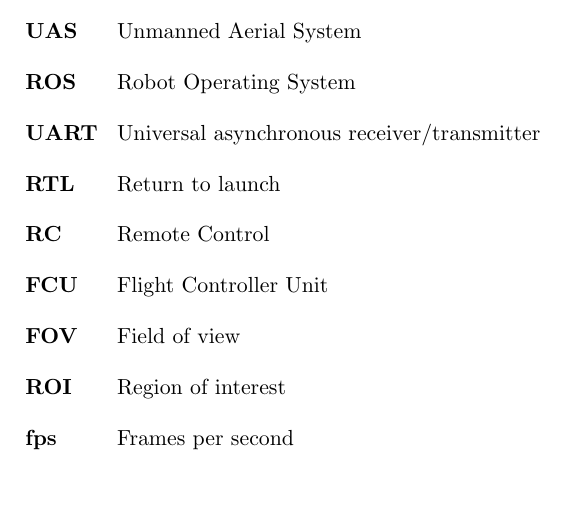
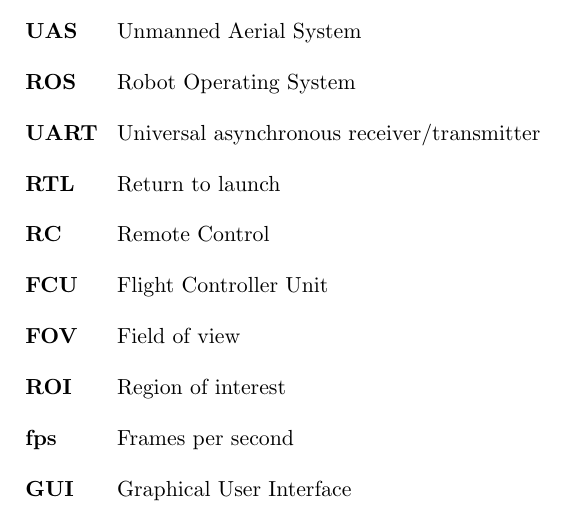
Before and after one commit to madsherlock/SDU-UAS-15-Group1-Report, a LaTeX thesis (Main.tex, which reads Introduction.tex): part of page 5 of 34, cut so that both start at the same text. Compiled offline with pdfLaTeX.

Commit message:
GUI abbreviation

```diff
--- a/Introduction.tex
+++ b/Introduction.tex
@@ -44,5 +44,6 @@
 \acro{FOV}{Field of view}
 \acro{ROI}{Region of interest}
 \acro{fps}{Frames per second}
+\acro{GUI}{Graphical User Interface}
 
 \end{acronym}
```
